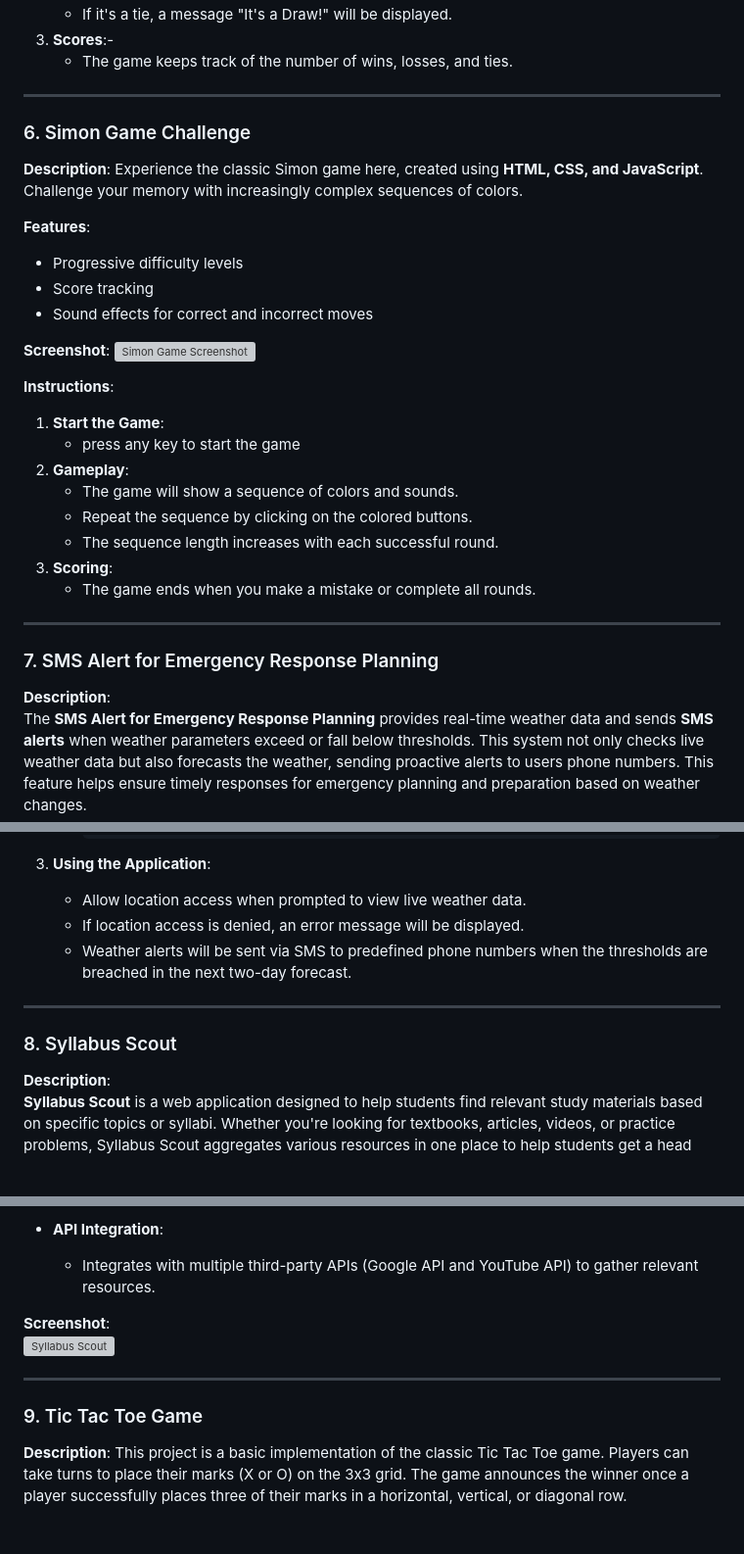
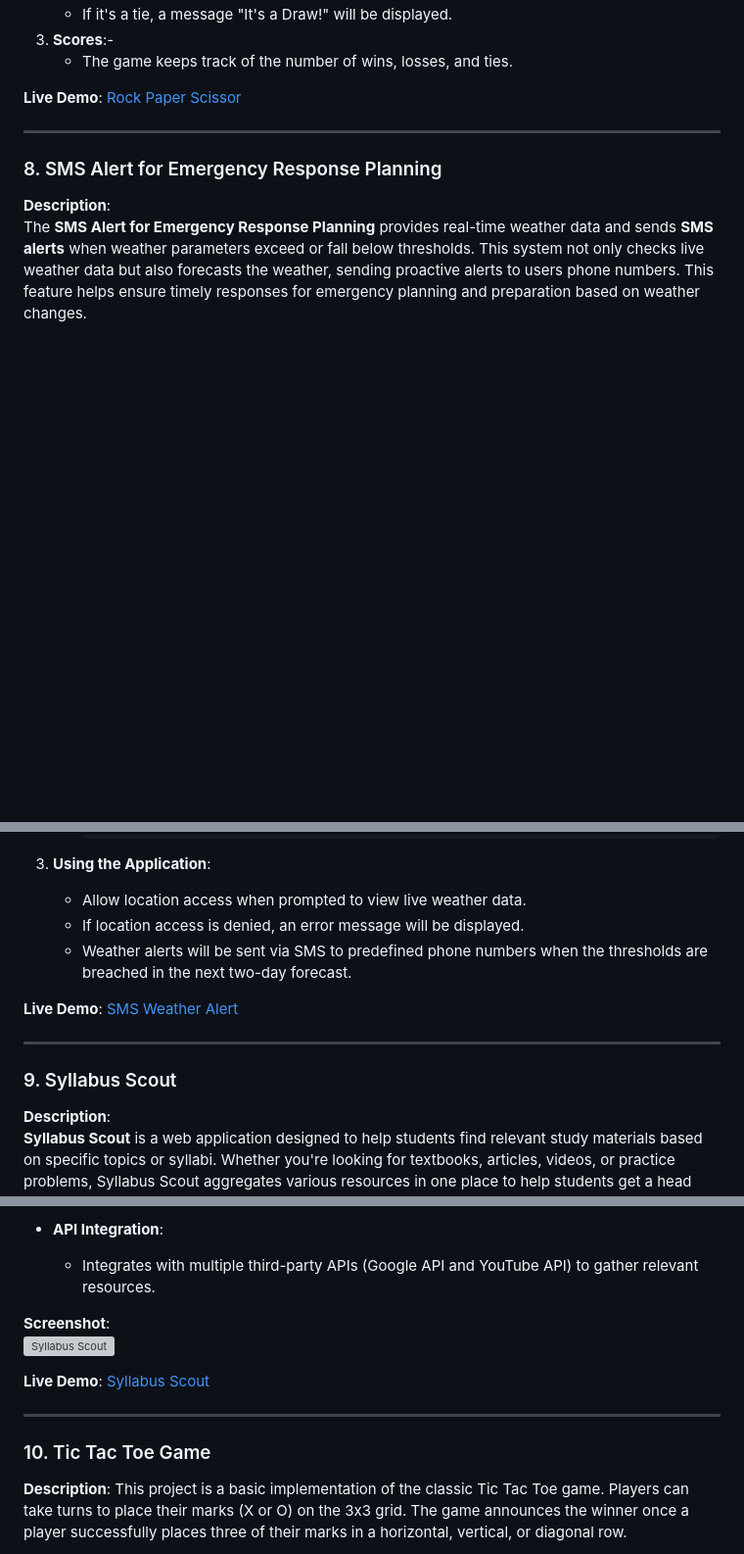
Before and after one commit to PuneethKondarasi/My_Projects, a Markdown page: README.md, 3 parts joined by grey strips. Shown at 98% size. GitHub-like rendering; blank space fills up the shorter version; grey boxes are pictures that could not be loaded.

```diff
--- a/README.md
+++ b/README.md
@@ -144,35 +262,11 @@ Welcome to my project repository! This repository serves as a centralized hub fo
 3. **Scores**:-
    - The game keeps track of the number of wins, losses, and ties.
 
----
-
-### 6. Simon Game Challenge
-
-**Description**: Experience the classic Simon game here, created using **HTML, CSS, and JavaScript**. Challenge your memory with increasingly complex sequences of colors.
-
-**Features**:
-
-- Progressive difficulty levels
-- Score tracking
-- Sound effects for correct and incorrect moves
-
-**Screenshot**:
-![Simon Game Screenshot](https://github.com/PuneethKondarasi/My_Projects/assets/117269882/238f55b8-203b-496c-892e-9a05c4e827f8)
-
-**Instructions**:
-
-1. **Start the Game**:
-   - press any key to start the game
-2. **Gameplay**:
-   - The game will show a sequence of colors and sounds.
-   - Repeat the sequence by clicking on the colored buttons.
-   - The sequence length increases with each successful round.
-3. **Scoring**:
-   - The game ends when you make a mistake or complete all rounds.
+**Live Demo**: [Rock Paper Scissor](https://rock-paper-scissor-throw.netlify.app)
 
 ---
 
-### 7. SMS Alert for Emergency Response Planning
+### 8. SMS Alert for Emergency Response Planning
 
 **Description**:
 The **SMS Alert for Emergency Response Planning** provides real-time weather data and sends **SMS alerts** when weather parameters exceed or fall below thresholds. This system not only checks live weather data but also forecasts the weather, sending proactive alerts to users phone numbers. This feature helps ensure timely responses for emergency planning and preparation based on weather changes.
@@ -246,9 +340,11 @@ The **SMS Alert for Emergency Response Planning** provides real-time weather dat
    - If location access is denied, an error message will be displayed.
    - Weather alerts will be sent via SMS to predefined phone numbers when the thresholds are breached in the next two-day forecast.
 
+**Live Demo**: [SMS Weather Alert](https://sms-weather-alert.netlify.app)
+
 ---
 
-### 8. Syllabus Scout
+### 9. Syllabus Scout
 
 **Description**:
 **Syllabus Scout** is a web application designed to help students find relevant study materials based on specific topics or syllabi. Whether you're looking for textbooks, articles, videos, or practice problems, Syllabus Scout aggregates various resources in one place to help students get a head start on their coursework. It simplifies the process of locating quality study materials, making it easier for students to prepare for their classes efficiently.
@@ -282,9 +378,11 @@ The **SMS Alert for Emergency Response Planning** provides real-time weather dat
 **Screenshot**:
 ![Syllabus Scout](https://github.com/user-attachments/assets/55880e47-84df-403b-95bb-7471dcfbb881)
 
+**Live Demo**: [Syllabus Scout](https://syllabus-scout.netlify.app)
+
 ---
 
-### 9. Tic Tac Toe Game
+### 10. Tic Tac Toe Game
 
 **Description**: This project is a basic implementation of the classic Tic Tac Toe game. Players can take turns to place their marks (X or O) on the 3x3 grid. The game announces the winner once a player successfully places three of their marks in a horizontal, vertical, or diagonal row.
 
```
Also changed, not shown: other parts of README.md (+128 -6 lines).
